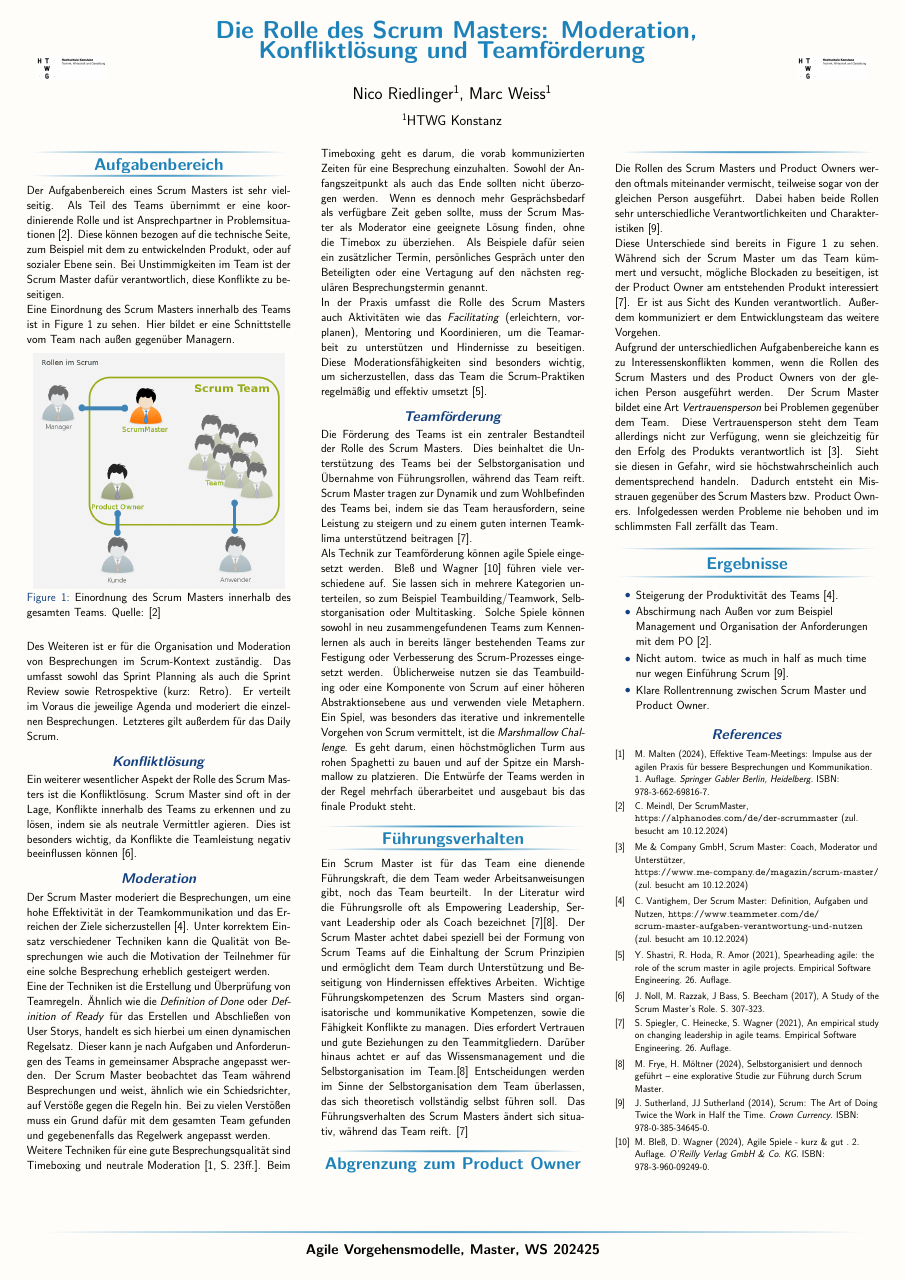
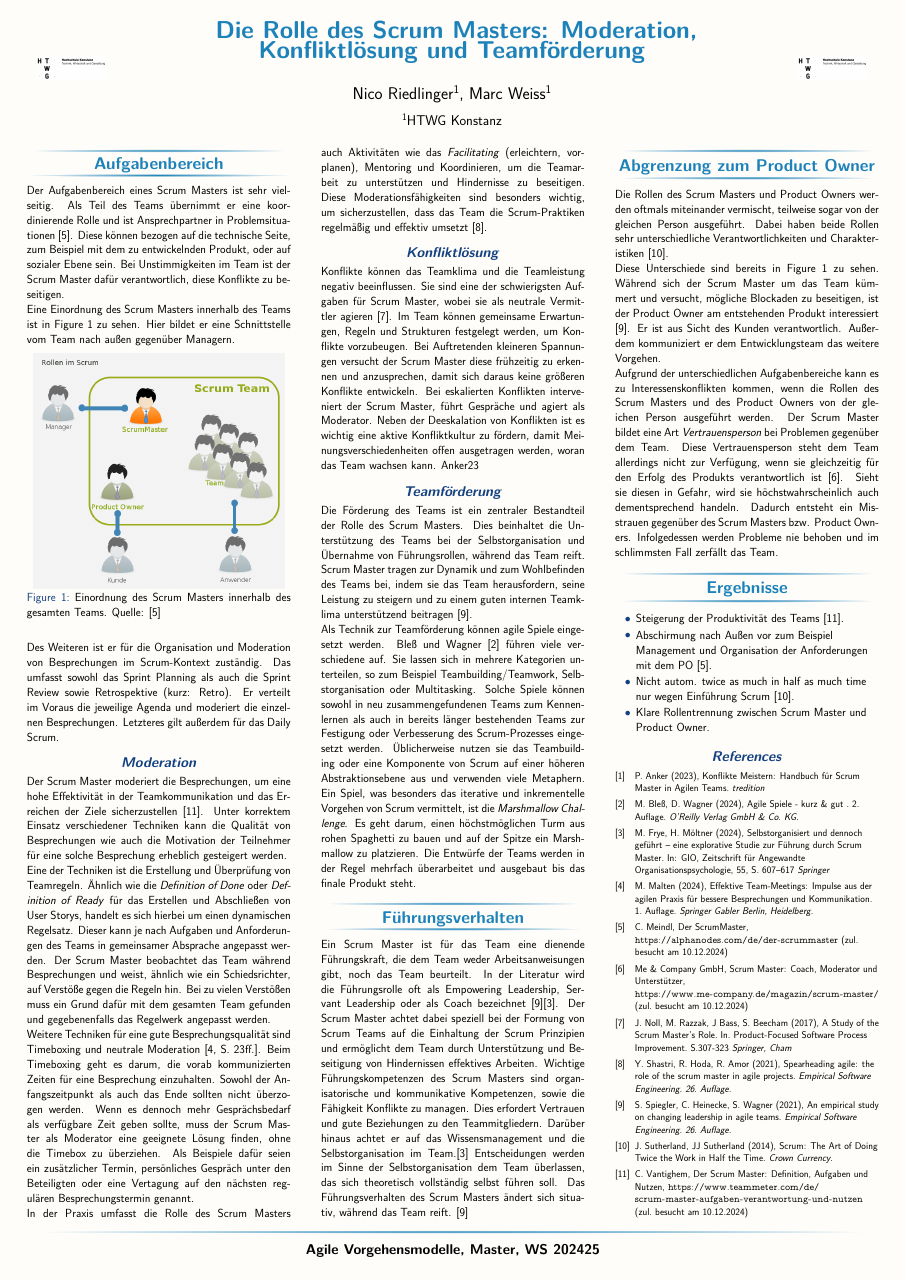
Before and after one commit to Ic3Fighter/scrum-master-role, a LaTeX poster (tex/poster.tex): the whole page. Compiled offline with pdfLaTeX.

Commit message:
Konfliktlösung & Quellen sortiert

```diff
--- a/tex/poster.tex
+++ b/tex/poster.tex
@@ -73,10 +73,6 @@
 			Er verteilt im Voraus die jeweilige Agenda und moderiert die einzelnen Besprechungen.
 			Letzteres gilt außerdem für das Daily Scrum.
 
-			\subsection{Konfliktlösung}
-
-			Ein weiterer wesentlicher Aspekt der Rolle des Scrum Masters ist die Konfliktlösung. Scrum Master sind oft in der Lage, Konflikte innerhalb des Teams zu erkennen und zu lösen, indem sie als neutrale Vermittler agieren. Dies ist besonders wichtig, da Konflikte die Teamleistung negativ beeinflussen können \cite{Noll17}.
-
 			\subsection{Moderation}
 
 			Der Scrum Master moderiert die Besprechungen, um eine hohe Effektivität in der Teamkommunikation und das Erreichen der Ziele sicherzustellen \cite{vantighem24}.
@@ -97,6 +93,11 @@
 
 			In der Praxis umfasst die Rolle des Scrum Masters auch Aktivitäten wie das \textit{Facilitating} (erleichtern, vorplanen), Mentoring und Koordinieren, um die Teamarbeit zu unterstützen und Hindernisse zu beseitigen.
             Diese Moderationsfähigkeiten sind besonders wichtig, um sicherzustellen, dass das Team die Scrum-Praktiken regelmäßig und effektiv umsetzt \cite{Shastri21}.
+
+			\subsection{Konfliktlösung}
+
+			Konflikte können das Teamklima und die Teamleistung negativ beeinflussen. Sie sind eine der schwierigsten Aufgaben für Scrum Master, wobei sie als neutrale Vermittler agieren \cite{Noll17}.
+			Im Team können gemeinsame Erwartungen, Regeln und Strukturen festgelegt werden, um Konflikte vorzubeugen. Bei Auftretenden kleineren Spannungen versucht der Scrum Master diese frühzeitig zu erkennen und anzusprechen, damit sich daraus keine größeren Konflikte entwickeln. Bei eskalierten Konflikten interveniert der Scrum Master, führt Gespräche und agiert als Moderator. Neben der Deeskalation von Konflikten ist es wichtig eine aktive Konfliktkultur zu fördern, damit Meinungsverschiedenheiten offen ausgetragen werden, woran das Team wachsen kann. {Anker23}
 
 			\subsection{Teamförderung}
 
@@ -186,25 +187,32 @@
 %
 %				\bibitem{web} \url{http://www.google.pl}
 
-				\bibitem{malten24} M.~Malten (2024), Effektive Team-Meetings: Impulse aus der agilen Praxis für bessere Besprechungen und Kommunikation. 1. Auflage. \textit{Springer Gabler Berlin, Heidelberg}. ISBN: 978-3-662-69816-7.
+				\bibitem{Anker23} P. Anker (2023), Konflikte Meistern: Handbuch für Scrum Master in Agilen Teams. \textit{tredition}
+
+				\bibitem{bless24} M.~Bleß, D.~Wagner (2024), Agile Spiele - kurz \& gut . 2. Auflage. \textit{O'Reilly Verlag GmbH \& Co. KG}.
+
+				\bibitem{Frye24} M.~Frye, H.~Möltner (2024), Selbstorganisiert und dennoch geführt – eine explorative Studie zur Führung durch Scrum Master. In: GIO, Zeitschrift für Angewandte Organisationspsychologie, 55, S. 607–617 \textit{Springer}
+
+				\bibitem{malten24} M.~Malten (2024), Effektive Team-Meetings: Impulse aus der agilen Praxis für bessere Besprechungen und Kommunikation. 1. Auflage. \textit{Springer Gabler Berlin, Heidelberg}.
 
 				\bibitem{meindl12} C.~Meindl, Der ScrumMaster, \url{https://alphanodes.com/de/der-scrummaster} (zul. besucht am 10.12.2024)
 
 				\bibitem{me-company} Me~\&~Company~GmbH, Scrum Master: Coach, Moderator und Unterstützer, \url{https://www.me-company.de/magazin/scrum-master/} (zul. besucht am 10.12.2024)
 
-				\bibitem{vantighem24} C.~Vantighem, Der Scrum Master: Definition, Aufgaben und Nutzen, \url{https://www.teammeter.com/de/scrum-master-aufgaben-verantwortung-und-nutzen} (zul. besucht am 10.12.2024)
+				\bibitem{Noll17} J.~Noll, M.~Razzak, J~Bass, S.~Beecham (2017), A Study of the Scrum Master's Role. In. Product-Focused Software Process Improvement. S.307-323 \textit{Springer, Cham}
 
-				\bibitem{Shastri21} Y.~Shastri, R.~Hoda, R.~Amor (2021), Spearheading agile: the role of the scrum master in agile projects. Empirical Software Engineering. 26. Auflage.
+				\bibitem{Shastri21} Y.~Shastri, R.~Hoda, R.~Amor (2021), Spearheading agile: the role of the scrum master in agile projects.
+				\textit{Empirical Software Engineering. 26. Auflage.}
 
-				\bibitem{Noll17} J.~Noll, M.~Razzak, J~Bass, S.~Beecham (2017), A Study of the Scrum Master's Role. S. 307-323.
+				\bibitem{Spiegler21} S.~Spiegler, C.~Heinecke, S.~Wagner (2021), An empirical study on changing leadership in agile teams.
+				\textit{Empirical Software Engineering. 26. Auflage.}
 
-				\bibitem{Spiegler21} S.~Spiegler, C.~Heinecke, S.~Wagner (2021), An empirical study on changing leadership in agile teams. Empirical Software Engineering. 26. Auflage.
+                \bibitem{sutherland14} J.~Sutherland, JJ~Sutherland (2014), Scrum: The Art of Doing Twice the Work in Half the Time. \textit{Crown Currency}.
 
-				\bibitem{Frye24} M.~Frye, H.~Möltner (2024), Selbstorganisiert und dennoch geführt – eine explorative Studie zur Führung durch Scrum Master.
+                \bibitem{vantighem24} C.~Vantighem, Der Scrum Master: Definition, Aufgaben und Nutzen, \url{https://www.teammeter.com/de/scrum-master-aufgaben-verantwortung-und-nutzen} (zul. besucht am 10.12.2024)
 
-                \bibitem{sutherland14} J.~Sutherland, JJ~Sutherland (2014), Scrum: The Art of Doing Twice the Work in Half the Time. \textit{Crown Currency}. ISBN: 978-0-385-34645-0.
 
-                \bibitem{bless24} M.~Bleß, D.~Wagner (2024), Agile Spiele - kurz \& gut . 2. Auflage. \textit{O'Reilly Verlag GmbH \& Co. KG}. ISBN: 978-3-960-09249-0.
+
 
 			\end{thebibliography}
 			%--End of references-----------------------------------------------------------
```
Also changed, not shown: tex/poster.pdf.
